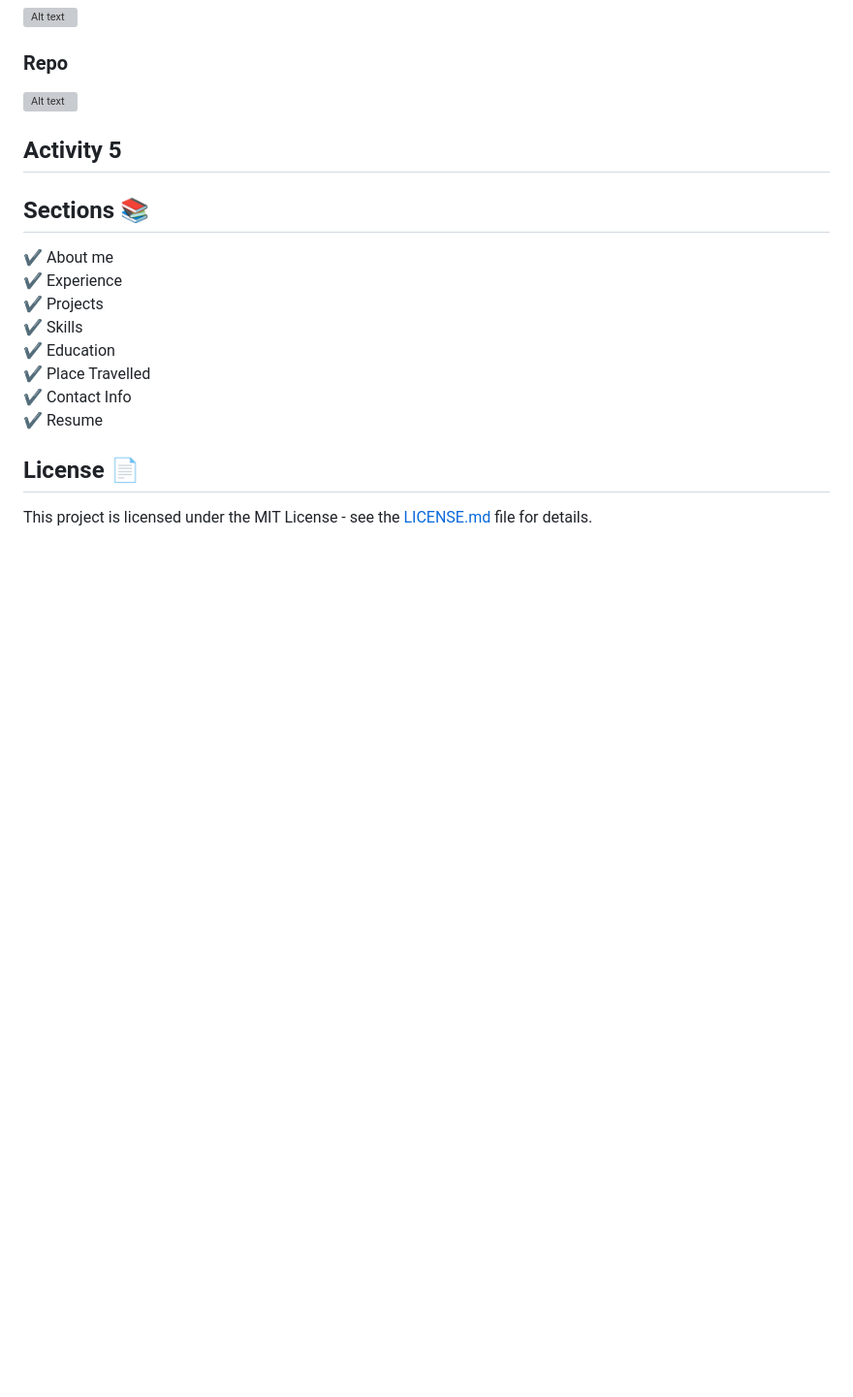
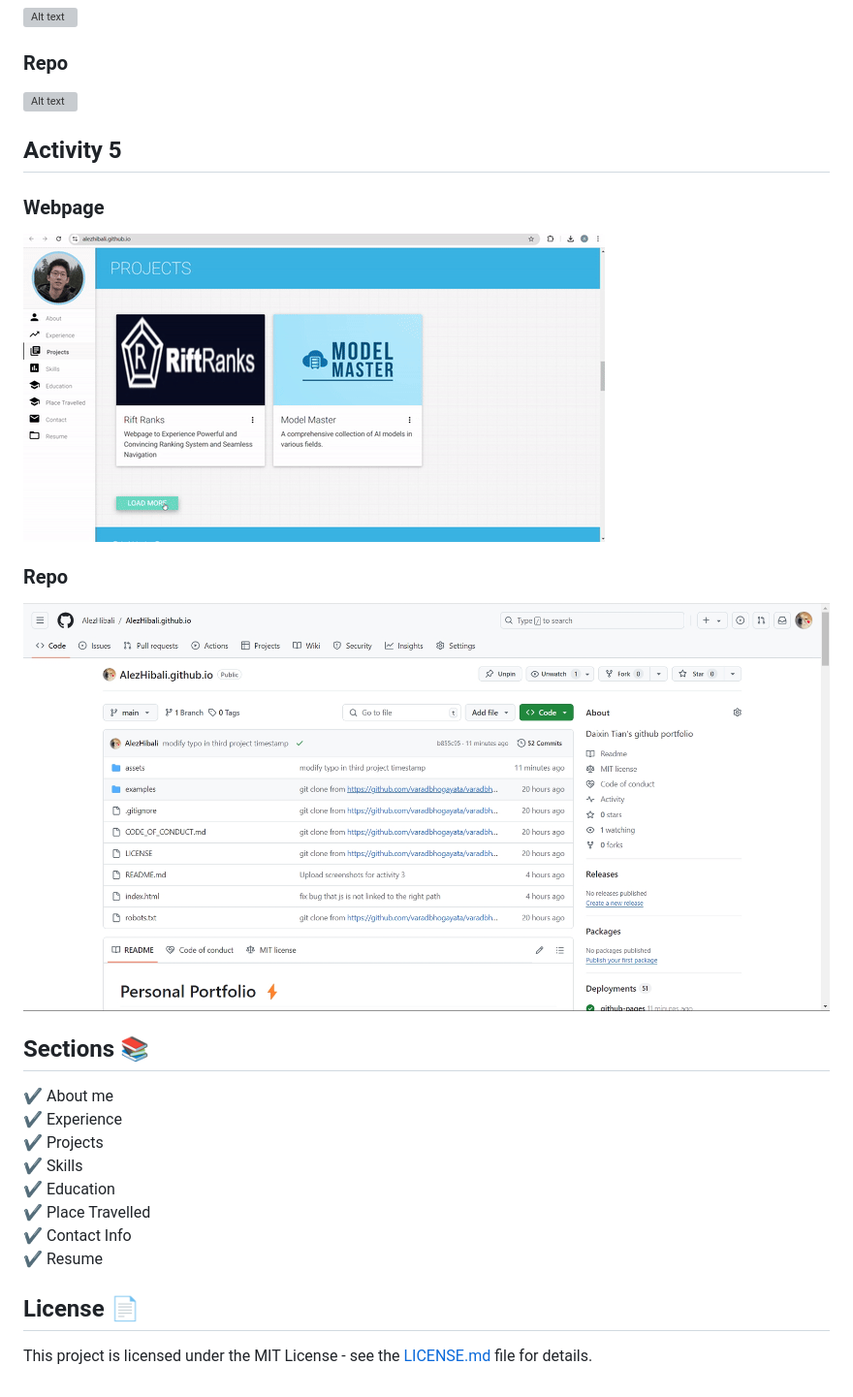
Before and after one commit to AlezHibali/AlezHibali.github.io, a Markdown page: README.md, the part around the change printed below. Shown: that part at 97% size. Drawn GitHub-style; pictures changed too: assets/img/444PRA/activity5_page.gif (added), assets/img/444PRA/activity5_repo.png (added); blank space fills up the shorter version; grey boxes are pictures that could not be loaded.

Commit message:
Upload Preview and Activity5 to README

```diff
--- a/README.md
+++ b/README.md
@@ -28,6 +36,10 @@
 ![Alt text](assets/img/444PRA/activity4_repo.png)
 
 ## Activity 5
+### Webpage
+![Alt text](assets/img/444PRA/activity5_page.gif)
+### Repo
+![Alt text](assets/img/444PRA/activity5_repo.png)
 
 ## Sections 📚
 ✔️ About me\
```
Also changed, not shown: other parts of README.md (+8 -0 lines), 3 other files.
